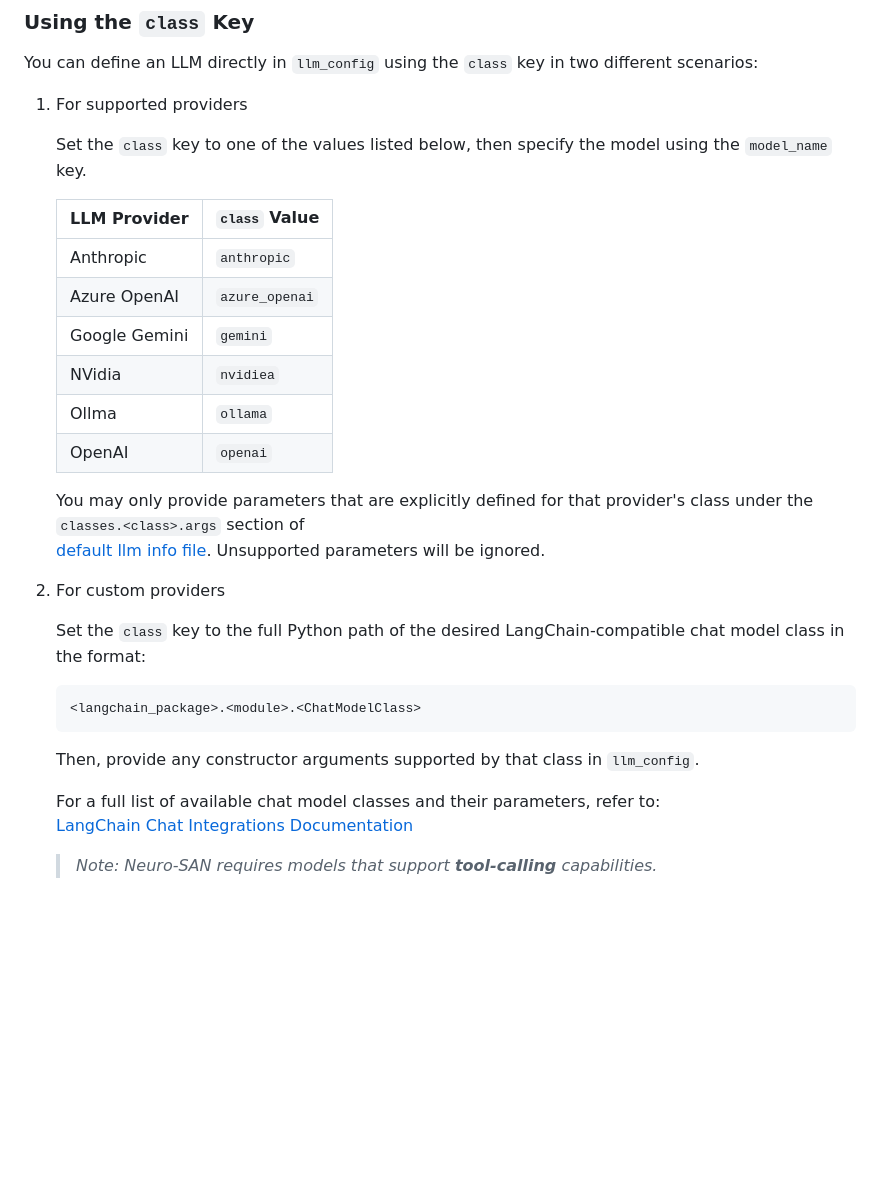
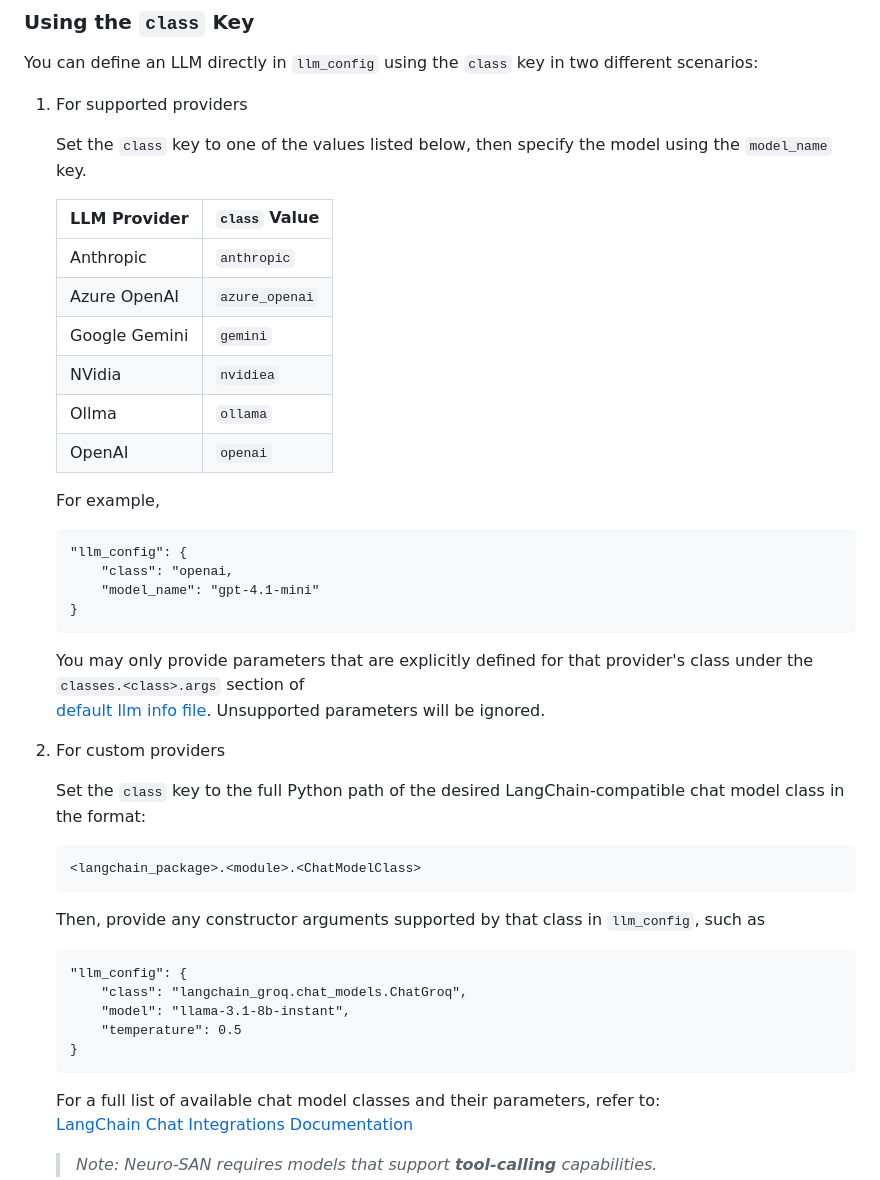
Before and after one commit to smoolya17ai/neuro-san-studio, a Markdown page: docs/user_guide.md, the part around the change printed below. GitHub-like rendering; blank space fills up the shorter version.

Commit message:
Add more example

````diff
--- a/docs/user_guide.md
+++ b/docs/user_guide.md
@@ -393,13 +393,22 @@ You can define an LLM directly in `llm_config` using the `class` key in two diff
     Set the `class` key to one of the values listed below, then specify the model using the `model_name` key.
 
     | LLM Provider  | `class` Value   |
-    |:--------------|:--------------|
+    |:--------------|:----------------|
     | Anthropic     | `anthropic`     |
     | Azure OpenAI  | `azure_openai`  |
     | Google Gemini | `gemini`        |
     | NVidia        | `nvidiea`       |
     | Ollma         | `ollama`        |
     | OpenAI        | `openai`        |
+
+    For example,
+
+    ```hocon
+    "llm_config": {
+        "class": "openai,
+        "model_name": "gpt-4.1-mini"
+    }
+    ```
 
     <!-- markdownlint-disable MD013 -->
     You may only provide parameters that are explicitly defined for that provider's class under the `classes.<class>.args`
@@ -416,7 +425,15 @@ You can define an LLM directly in `llm_config` using the `class` key in two diff
     <langchain_package>.<module>.<ChatModelClass>
     ```
 
-    Then, provide any constructor arguments supported by that class in `llm_config`.
+    Then, provide any constructor arguments supported by that class in `llm_config`, such as
+
+    ```hocon
+    "llm_config": {
+        "class": "langchain_groq.chat_models.ChatGroq",
+        "model": "llama-3.1-8b-instant",
+        "temperature": 0.5
+    }
+    ```
 
     For a full list of available chat model classes and their parameters, refer to:
     [LangChain Chat Integrations Documentation](https://python.langchain.com/docs/integrations/chat/)
````
Also changed, not shown: other parts of docs/user_guide.md (+13 -13 lines).
